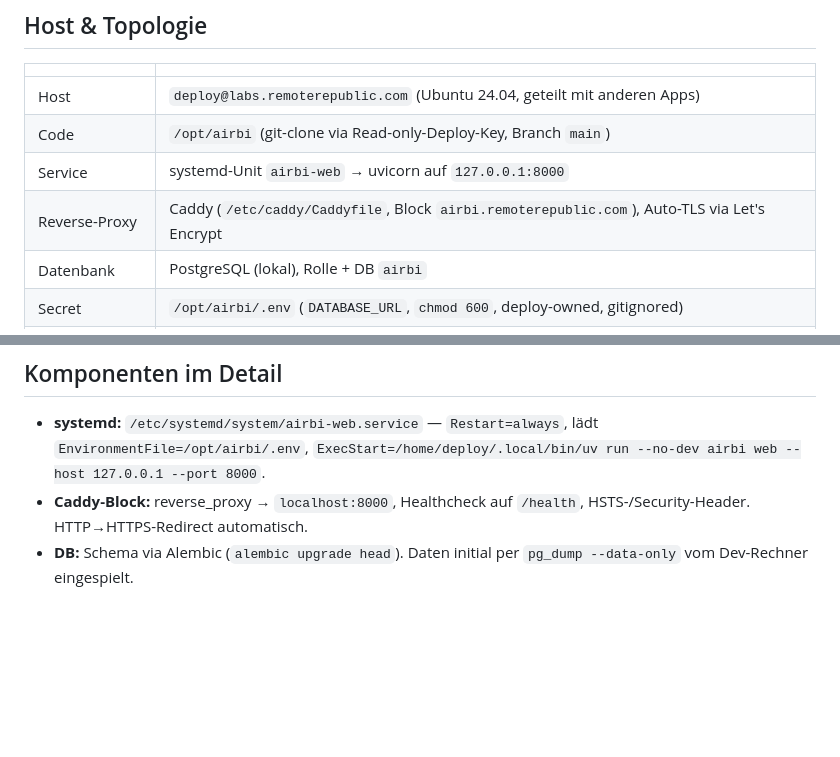
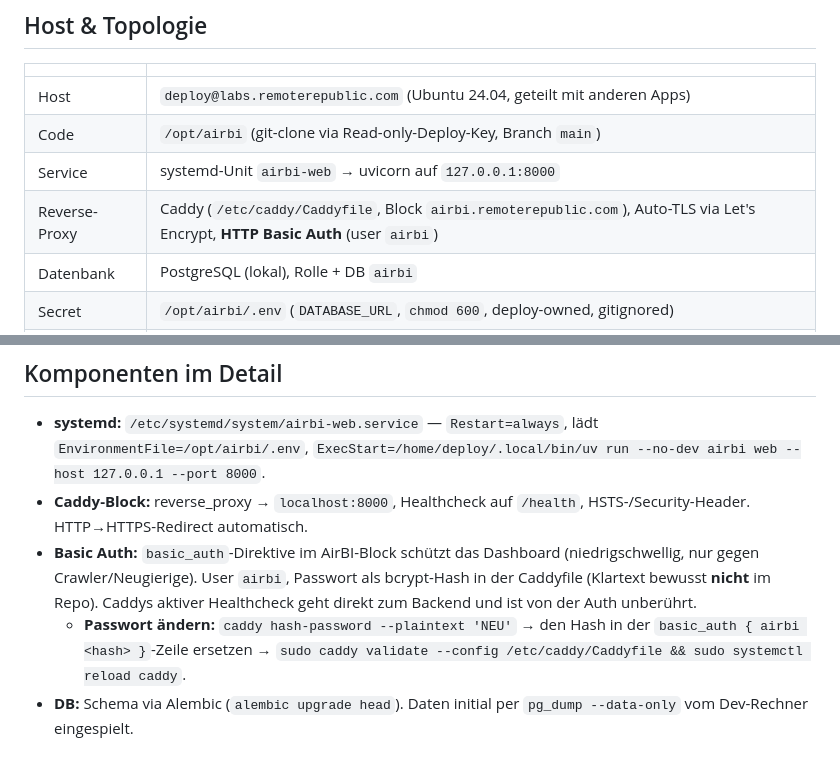
Before and after one commit to karlgrey/AirBI, a Markdown page: docs/DEPLOYMENT.md, 2 parts joined by grey strips. GitHub-like rendering; blank space fills up the shorter version.

Commit message:
docs: Dashboard hinter Caddy basic_auth (user airbi)
Niedrigschwelliger Passwortschutz gegen Crawler. bcrypt-Hash in der
zentralen Caddyfile (nur AirBI-Block), Klartext bleibt aus dem Repo.

Co-Authored-By: Claude Opus 4.7 (1M context) <noreply@anthropic.com>

```diff
--- a/docs/DEPLOYMENT.md
+++ b/docs/DEPLOYMENT.md
@@ -10,7 +10,7 @@
 | Host | `deploy@labs.remoterepublic.com` (Ubuntu 24.04, geteilt mit anderen Apps) |
 | Code | `/opt/airbi` (git-clone via Read-only-Deploy-Key, Branch `main`) |
 | Service | systemd-Unit `airbi-web` → uvicorn auf `127.0.0.1:8000` |
-| Reverse-Proxy | Caddy (`/etc/caddy/Caddyfile`, Block `airbi.remoterepublic.com`), Auto-TLS via Let's Encrypt |
+| Reverse-Proxy | Caddy (`/etc/caddy/Caddyfile`, Block `airbi.remoterepublic.com`), Auto-TLS via Let's Encrypt, **HTTP Basic Auth** (user `airbi`) |
 | Datenbank | PostgreSQL (lokal), Rolle + DB `airbi` |
 | Secret | `/opt/airbi/.env` (`DATABASE_URL`, `chmod 600`, deploy-owned, gitignored) |
 | Paket-Manager | `uv` (`~/.local/bin/uv`), venv unter `/opt/airbi/.venv` |
@@ -19,6 +19,8 @@
 
 - **systemd:** `/etc/systemd/system/airbi-web.service` — `Restart=always`, lädt `EnvironmentFile=/opt/airbi/.env`, `ExecStart=/home/deploy/.local/bin/uv run --no-dev airbi web --host 127.0.0.1 --port 8000`.
 - **Caddy-Block:** reverse_proxy → `localhost:8000`, Healthcheck auf `/health`, HSTS-/Security-Header. HTTP→HTTPS-Redirect automatisch.
+- **Basic Auth:** `basic_auth`-Direktive im AirBI-Block schützt das Dashboard (niedrigschwellig, nur gegen Crawler/Neugierige). User `airbi`, Passwort als bcrypt-Hash in der Caddyfile (Klartext bewusst **nicht** im Repo). Caddys aktiver Healthcheck geht direkt zum Backend und ist von der Auth unberührt.
+  - **Passwort ändern:** `caddy hash-password --plaintext 'NEU'` → den Hash in der `basic_auth { airbi <hash> }`-Zeile ersetzen → `sudo caddy validate --config /etc/caddy/Caddyfile && sudo systemctl reload caddy`.
 - **DB:** Schema via Alembic (`alembic upgrade head`). Daten initial per `pg_dump --data-only` vom Dev-Rechner eingespielt.
 
 ## Update-Pfad (neue Version ausrollen)
```
